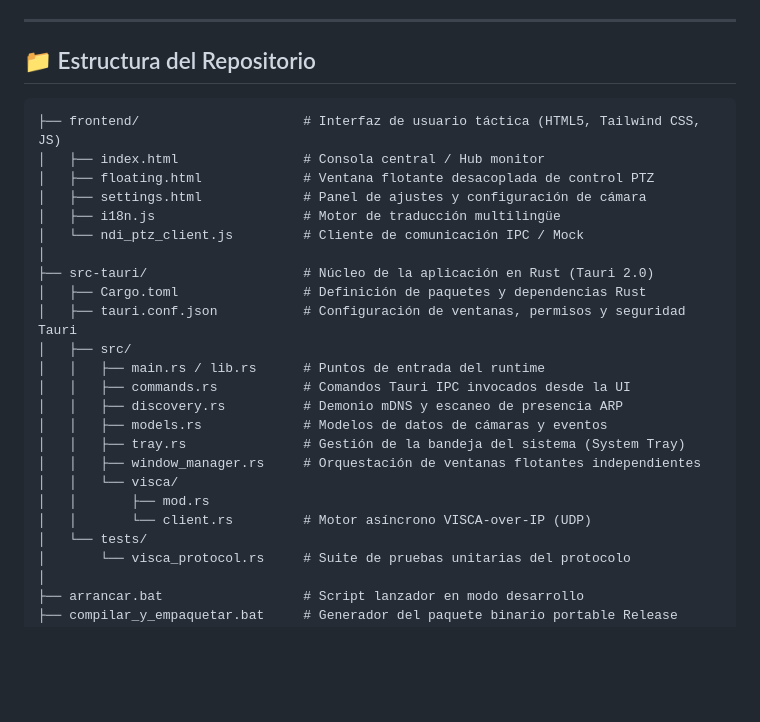
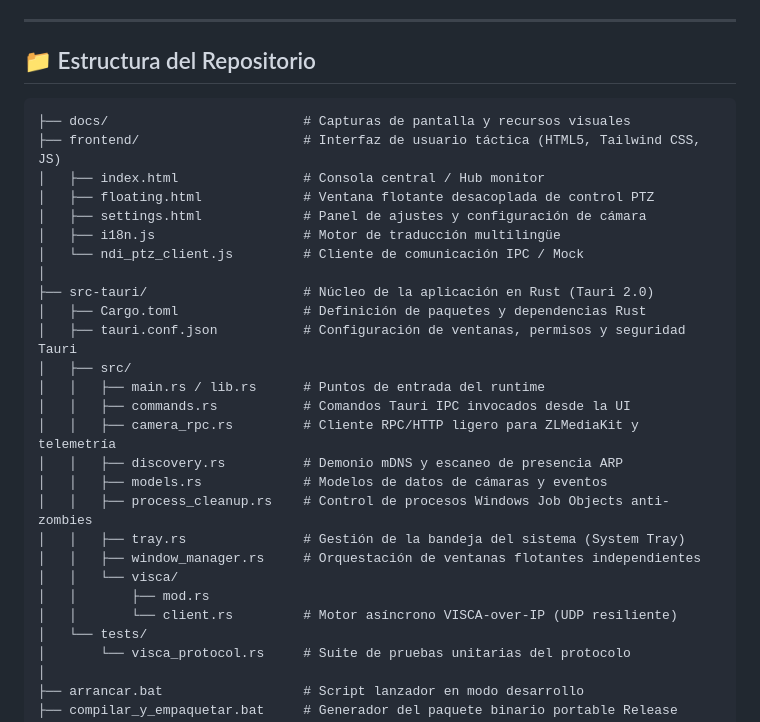
Before and after one commit to vgisbert/ndi-ptz-joystick-controller, a Markdown page: README.md, the part around the change printed below. GitHub-like rendering; blank space fills up the shorter version.

````diff
--- a/README.md
+++ b/README.md
@@ -67,6 +81,7 @@ Durante el desarrollo del proyecto se realizó una auditoría completa del firmw
 ## 📁 Estructura del Repositorio
 
 ```text
+├── docs/                         # Capturas de pantalla y recursos visuales
 ├── frontend/                     # Interfaz de usuario táctica (HTML5, Tailwind CSS, JS)
 │   ├── index.html                # Consola central / Hub monitor
 │   ├── floating.html             # Ventana flotante desacoplada de control PTZ
@@ -80,13 +95,15 @@ Durante el desarrollo del proyecto se realizó una auditoría completa del firmw
 │   ├── src/
 │   │   ├── main.rs / lib.rs      # Puntos de entrada del runtime
 │   │   ├── commands.rs           # Comandos Tauri IPC invocados desde la UI
+│   │   ├── camera_rpc.rs         # Cliente RPC/HTTP ligero para ZLMediaKit y telemetría
 │   │   ├── discovery.rs          # Demonio mDNS y escaneo de presencia ARP
 │   │   ├── models.rs             # Modelos de datos de cámaras y eventos
+│   │   ├── process_cleanup.rs    # Control de procesos Windows Job Objects anti-zombies
 │   │   ├── tray.rs               # Gestión de la bandeja del sistema (System Tray)
 │   │   ├── window_manager.rs     # Orquestación de ventanas flotantes independientes
 │   │   └── visca/
 │   │       ├── mod.rs
-│   │       └── client.rs         # Motor asíncrono VISCA-over-IP (UDP)
+│   │       └── client.rs         # Motor asíncrono VISCA-over-IP (UDP resiliente)
 │   └── tests/
 │       └── visca_protocol.rs     # Suite de pruebas unitarias del protocolo
 │
````
Also changed, not shown: other parts of README.md (+18 -4 lines), DOCUMENTACION.md (+11 -0 lines), DOCUMENTACION_NUROUM_V403.md (+19 -0 lines), docs/Pantalla_configuracion.png (added), docs/Pantalla_principal.png (added), 12 other files.
